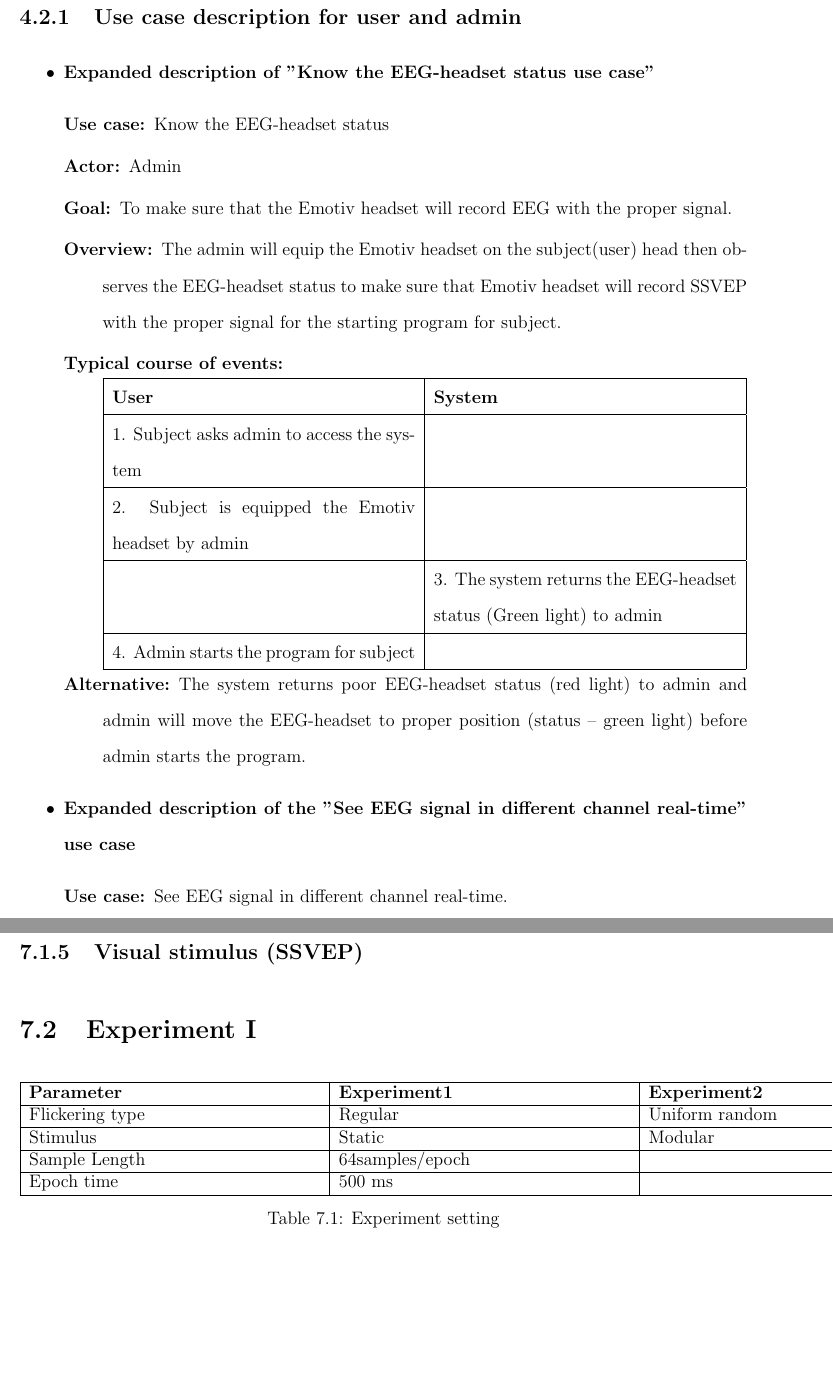
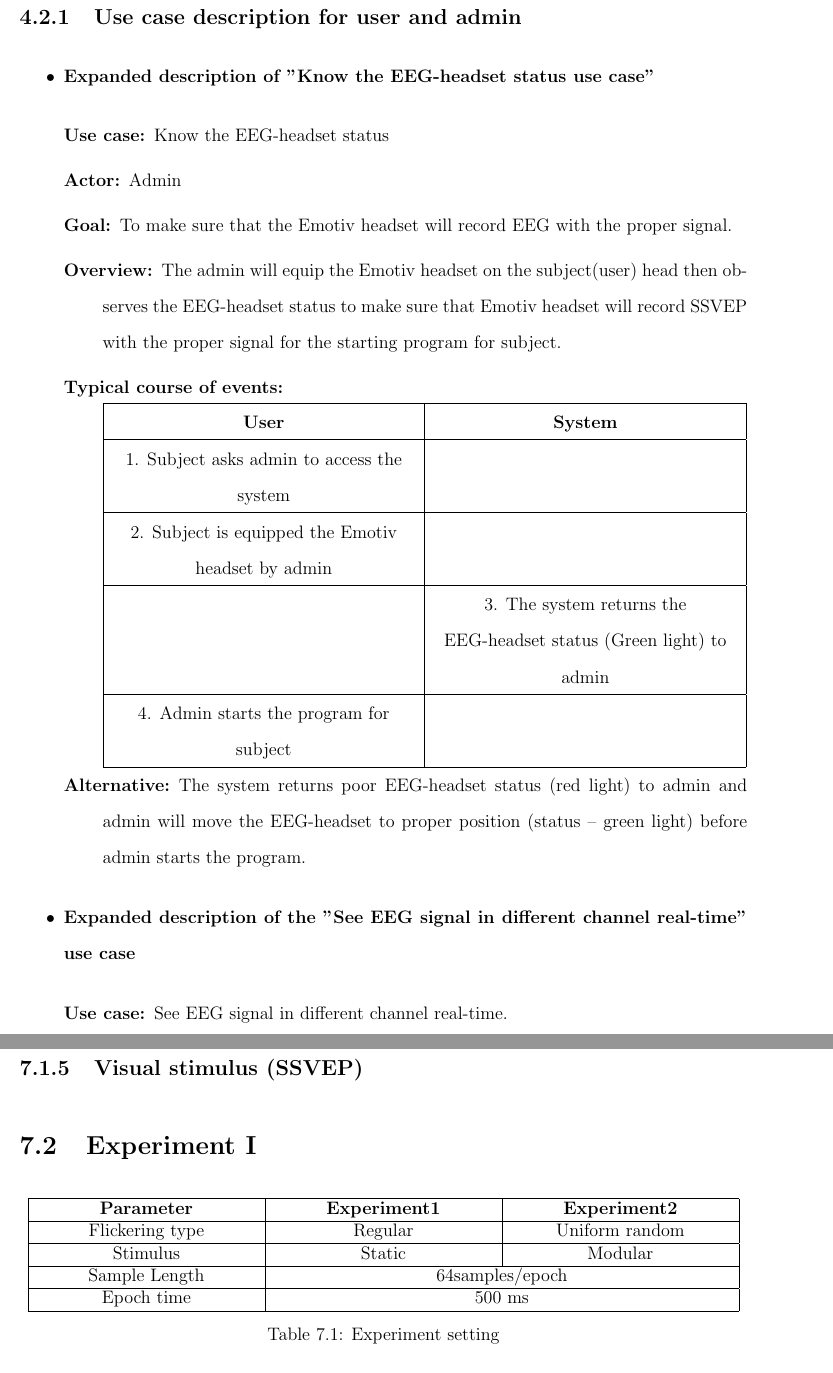
Before and after one commit to ioscarhunter/paper4, a LaTeX thesis (thesis.tex, which reads chapter4/requirement.tex, chapter7/experiment.tex): two parts of pages 43 and 58 of 61, joined at a grey line, cut so that both start at the same text, the shorter picture padded with empty space. Compiled offline with pdfLaTeX.

Commit message:
Update on Overleaf.

```diff
--- a/chapter4/requirement.tex
+++ b/chapter4/requirement.tex
@@ -61,8 +61,8 @@ use case" }
 
 	{
 		\centering
-
-		\begin{tabular}{| m{.47\linewidth} | m{.47\linewidth} |}
+		\newcolumntype{P}[1]{>{\centering\arraybackslash}p{#1}}
+		\begin{tabular}{| P{.47\linewidth} | P{.47\linewidth} |}
 
 		\hline
 		\textbf{User} & \textbf{System}  \\
--- a/chapter7/experiment.tex
+++ b/chapter7/experiment.tex
@@ -32,9 +33,9 @@ In our project, first we plan how to investigate the EEG data from the subject.
 			\hline
 			Stimulus & Static & Modular  \\
 			\hline
-			Sample Length & 64samples/epoch \\
+			Sample Length & \multicolumn{2}{c}{64samples/epoch} \vline\\
 			\hline
-			Epoch time & 500 ms \\
+			Epoch time & \multicolumn{2}{c}{500 ms} \vline\\
 			\hline
 		\end{tabular}
 
```
Also changed, not shown: chapter4/requirement.tex (8 more changed lines), chapter7/experiment.tex (3 more changed lines).
